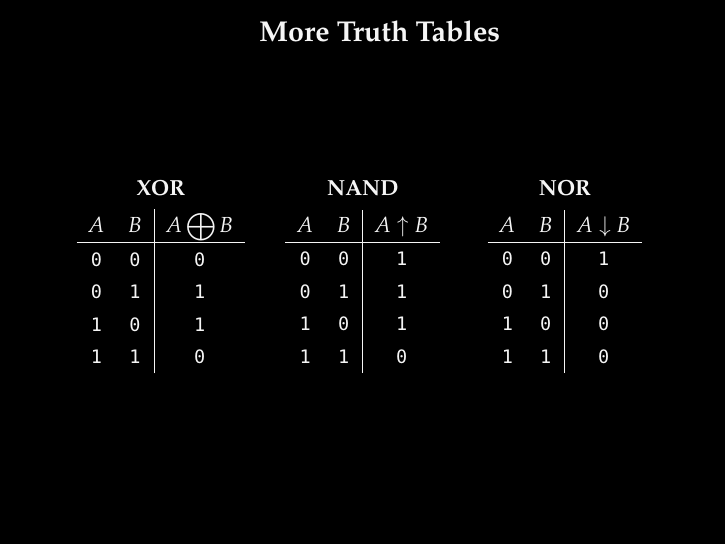
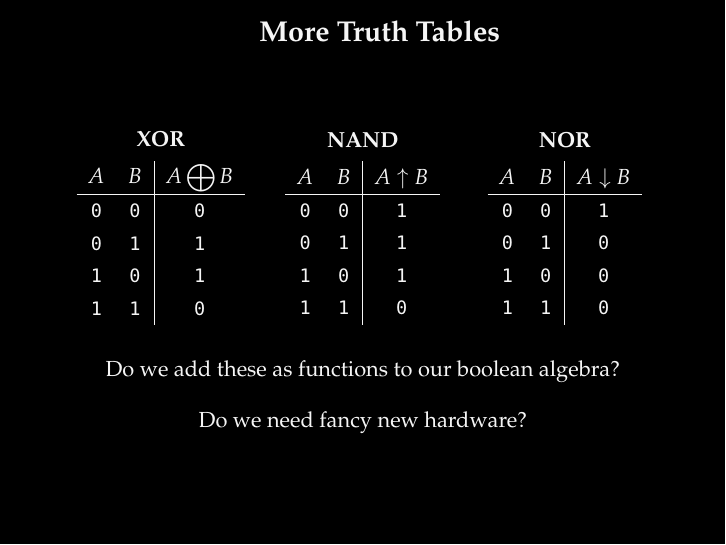
Before and after one commit to oleks/arith, LaTeX slides (slides/master.tex, which reads slides/more-truth-tables.tex): page 12 of 15 before the commit and page 14 of 17 after it. Compiled offline with pdfLaTeX.

Commit message:
Ask the right questions

```diff
--- a/slides/more-truth-tables.tex
+++ b/slides/more-truth-tables.tex
@@ -43,6 +43,18 @@ $A$ & $B$ & $A \downarrow B$ \\\hline
 \end{tabular}
 \end{minipage}
 
+\vspace{\fill}
+
+\pause
+
+Do we add these as functions to our boolean algebra?
+
+\bigskip
+
+\pause
+
+Do we need fancy new hardware?
+
 \end{center}
 
 \vspace{\fill}
```
